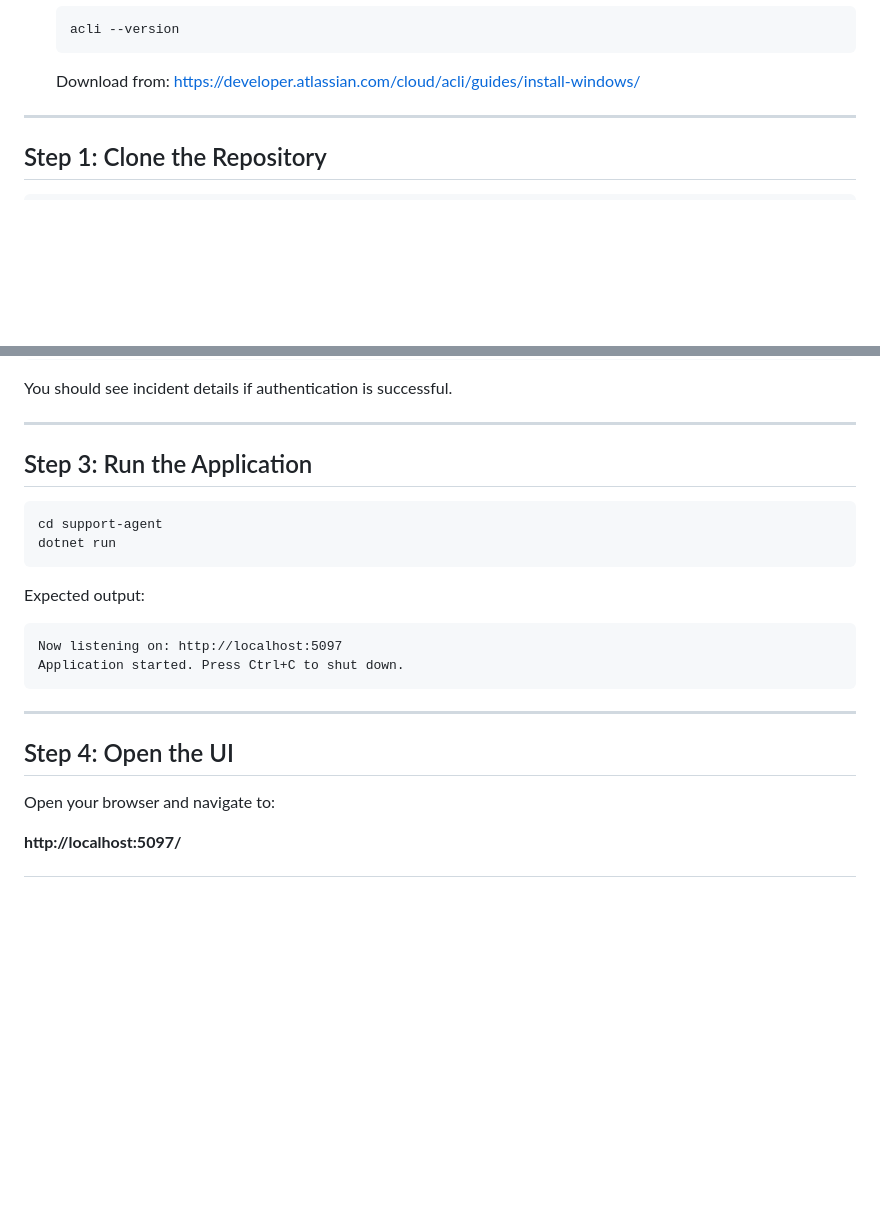
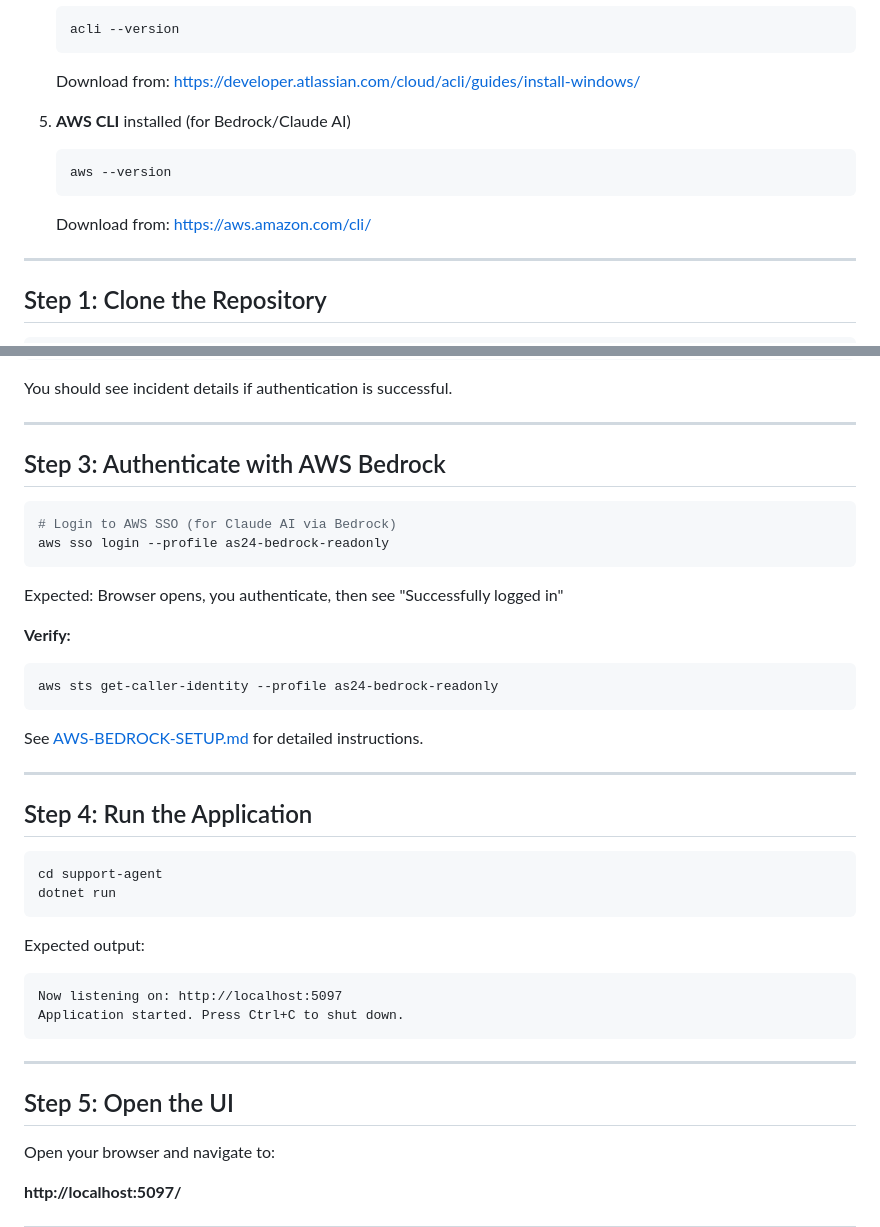
Before and after one commit to TatawarShivani/Hackathon-support-copilot-agent, a Markdown page: SETUP.md, 2 parts joined by grey strips. Drawn GitHub-style; blank space fills up the shorter version.

Commit message:
docs: update setup guide for AWS Bedrock authentication

````diff
--- a/SETUP.md
+++ b/SETUP.md
@@ -26,6 +26,12 @@ Before running the application, ensure you have:
    acli --version
    ```
    Download from: https://developer.atlassian.com/cloud/acli/guides/install-windows/
+
+5. **AWS CLI** installed (for Bedrock/Claude AI)
+   ```bash
+   aws --version
+   ```
+   Download from: https://aws.amazon.com/cli/
 
 ---
 
@@ -59,7 +65,25 @@ You should see incident details if authentication is successful.
 
 ---
 
-## Step 3: Run the Application
+## Step 3: Authenticate with AWS Bedrock
+
+```bash
+# Login to AWS SSO (for Claude AI via Bedrock)
+aws sso login --profile as24-bedrock-readonly
+```
+
+Expected: Browser opens, you authenticate, then see "Successfully logged in"
+
+**Verify:**
+```bash
+aws sts get-caller-identity --profile as24-bedrock-readonly
+```
+
+See [AWS-BEDROCK-SETUP.md](AWS-BEDROCK-SETUP.md) for detailed instructions.
+
+---
+
+## Step 4: Run the Application
 
 ```bash
 cd support-agent
@@ -74,7 +98,7 @@ Application started. Press Ctrl+C to shut down.
 
 ---
 
-## Step 4: Open the UI
+## Step 5: Open the UI
 
 Open your browser and navigate to:
 
````
